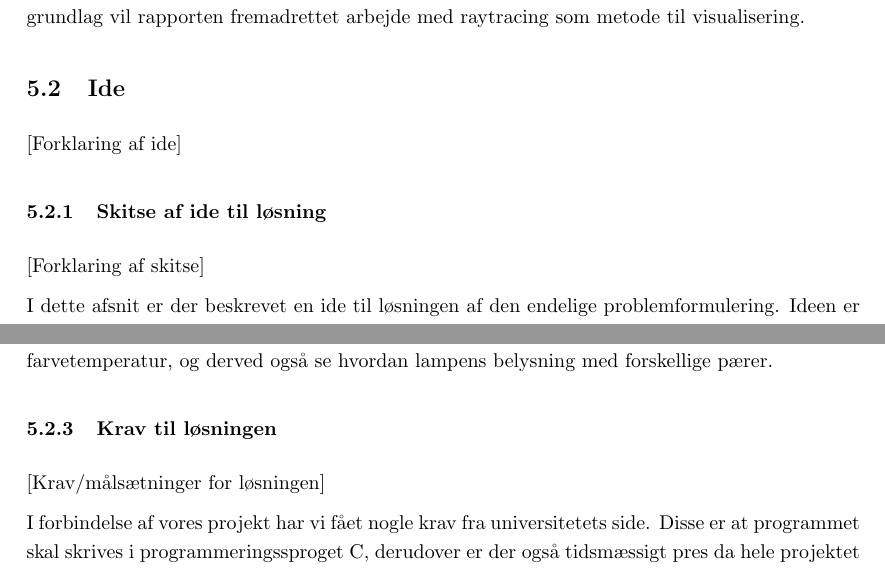
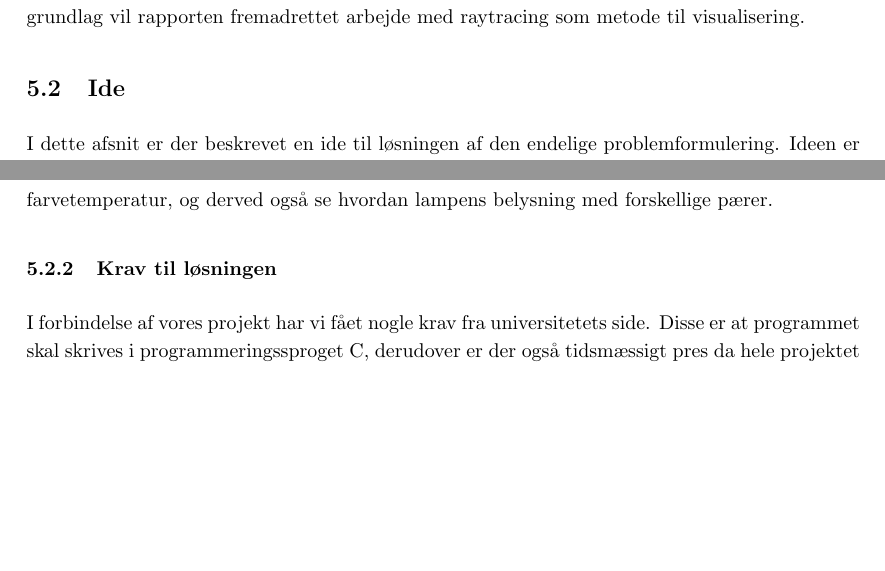
Before and after one commit to AAUSoftwareStudentGroup/P1-Raytracing, a LaTeX document (problem/main.tex, which reads problem/sections/problemloesning.tex): two parts of pages 21 and 23 of 29, joined at a grey line, cut so that both start at the same text, the shorter picture padded with empty space. Compiled offline with pdfLaTeX.

Commit message:
overskrift fix v2

```diff
--- a/problem/sections/problemloesning.tex
+++ b/problem/sections/problemloesning.tex
@@ -53,17 +53,9 @@ Computergrafik kan nemt indlejres i en hjemmeside. Hvilken Computergrafisk tekni
 
 \subsection{Ide}
 
-[Forklaring af ide]
-
-\subsubsection{Skitse af ide til løsning}
-
-[Forklaring af skitse]
-
 \input{./subsection/ide.tex}
 
 \subsubsection{Krav til løsningen}
-
-[Krav/målsætninger for løsningen]
 
 \input{./subsection/krav.tex}
 
```
